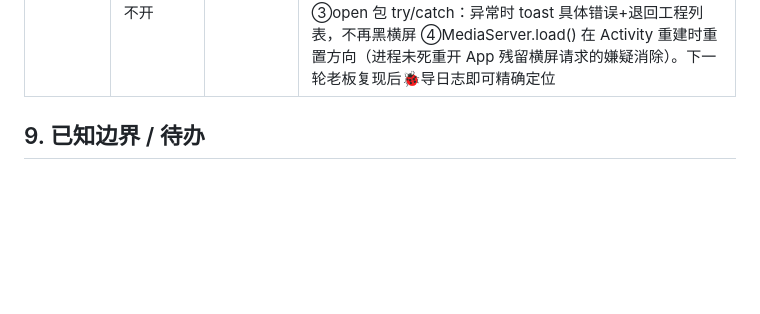
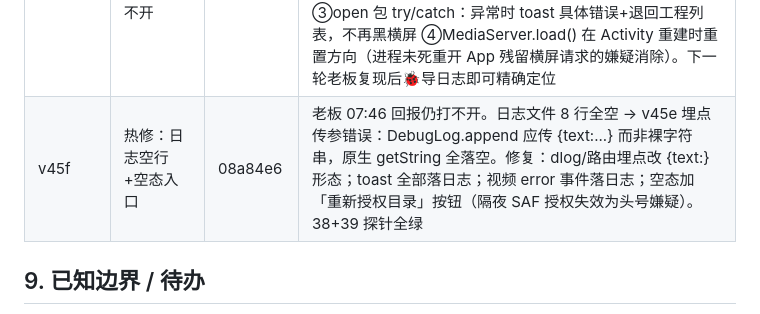
Before and after one commit to SinigLi/supersplat-apk, a Markdown page: docs/DIRECTOR.md, the part around the change. GitHub-like rendering; blank space fills up the shorter version.

Commit message:
docs: v45f row

```diff
--- a/docs/DIRECTOR.md
+++ b/docs/DIRECTOR.md
@@ -344,6 +344,7 @@ node tests/probe-bottom.mjs  # 底栏按钮量测 + 截图
 | v45c | 真机反馈二轮 7 条 | d3c18bf | ①⏮⏯⏭+◀步进▶ 移右侧中间竖排栏（av-rail，按钮放大 50%）②标记刻度挪进进度条同层（av-range-wrap 内缩对齐）③时间/帧数悬浮播放器右上角（av-pos-top）④原生 getSafeArea（WindowInsetsCompat）→CSS 变量四向避让系统栏/挖孔（Android 15 edge-to-edge env() 不可靠）⑤工具行顺序 ⤴并入/✂分割/▦多帧/fps ⑥删单击视频切全屏（stage-hit）⑦按钮放大。probe-v45 扩 38 项 |
 | v45d | 热修：整页大黑边 | 155086d | 老板 23:18 截图：工作台内容被挤到右下角、顶部/左侧大黑带、控件堆叠。根因=v45c getSafeArea 直接把原生物理 px 当 CSS px 用（未 ÷ devicePixelRatio，放大 2~3 倍）且旋转过渡期读到竖屏旧值（top≈460 物理px）。修：换算 DPR + 超 48css px 视为脏值归零 + 400/1000/2000ms 延迟重读 + resize/orientationchange 自愈 + 内层元素不再重复消费安全区变量（统一 .av-page padding）。probe-v45 39 项（C3 换算/钳制断言）|
 | v45e | 热修：视频工程打不开 | 78f2016 | 老板 07:21 反馈：点视频工程只横屏、界面不出。桌面探针 39/39 全绿但真机静默失败 → 按既定排障链路：①open()/路由全链路 DebugLog 埋点（route AV/open meta/page open/listFiles/folder ERR/open FAIL）②全局 error/unhandledrejection 钩子落日志（静默失败终结者）③open 包 try/catch：异常时 toast 具体错误+退回工程列表，不再黑横屏 ④MediaServer.load() 在 Activity 重建时重置方向（进程未死重开 App 残留横屏请求的嫌疑消除）。下一轮老板复现后🐞导日志即可精确定位 |
+| v45f | 热修：日志空行+空态入口 | 08a84e6 | 老板 07:46 回报仍打不开。日志文件 8 行全空 → v45e 埋点传参错误：DebugLog.append 应传 {text:...} 而非裸字符串，原生 getString 全落空。修复：dlog/路由埋点改 {text:} 形态；toast 全部落日志；视频 error 事件落日志；空态加「重新授权目录」按钮（隔夜 SAF 授权失效为头号嫌疑）。38+39 探针全绿 |
 
 ## 9. 已知边界 / 待办
 
```
